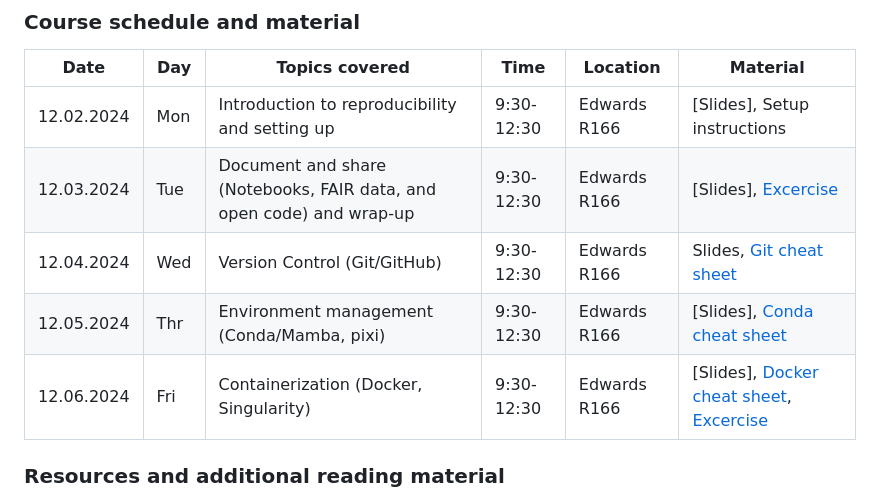
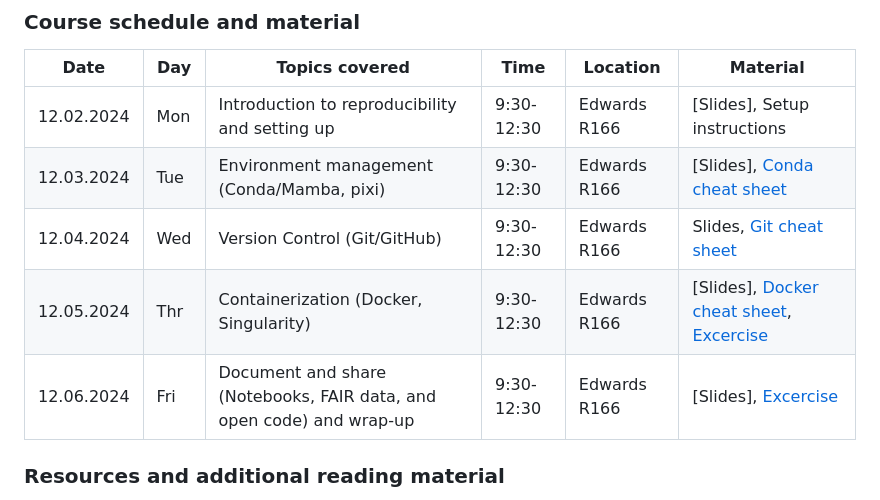
Before and after one commit to soniossos/bios259-a24, a Markdown page: README.md, the part around the change. Rendered like a GitHub page.

```diff
--- a/README.md
+++ b/README.md
@@ -37,11 +37,10 @@ Learn best practices for organizing, sharing, and documenting code and data to f
 | Date       | Day     | Topics covered                               | Time     | Location    | Material                |
 |------------|---------|-----------------------------------------------|----------|-------------|-------------------------|
 | 12.02.2024 | Mon  | Introduction to reproducibility and setting up | 9:30-12:30 | Edwards R166 | [Slides], Setup instructions |
-| 12.03.2024 | Tue  | Document and share (Notebooks, FAIR data, and open code) and wrap-up | 9:30-12:30 | Edwards R166 | [Slides], [Excercise](/06-docs-sharing/) |
+| 12.03.2024 | Tue  | Environment management (Conda/Mamba, pixi) | 9:30-12:30 | Edwards R166       | [Slides], [Conda cheat sheet]([/03-env-conda/conda-cheatsheet.pdf](https://docs.conda.io/projects/conda/en/4.6.0/_downloads/52a95608c49671267e40c689e0bc00ca/conda-cheatsheet.pdf)) |
 | 12.04.2024 | Wed | Version Control (Git/GitHub)                   | 9:30-12:30 | Edwards R166       | Slides, [Git cheat sheet](https://education.github.com/git-cheat-sheet-education.pdf) |
-| 12.05.2024 | Thr  | Environment management (Conda/Mamba, pixi) | 9:30-12:30 | Edwards R166       | [Slides], [Conda cheat sheet]([/03-env-conda/conda-cheatsheet.pdf](https://docs.conda.io/projects/conda/en/4.6.0/_downloads/52a95608c49671267e40c689e0bc00ca/conda-cheatsheet.pdf)) |
-| 12.06.2024 | Fri  | Containerization (Docker, Singularity)          | 9:30-12:30 | Edwards R166       | [Slides], [Docker cheat sheet](https://docs.docker.com/get-started/docker_cheatsheet.pdf), [Excercise](/04-containers/) |
-
+| 12.05.2024 | Thr  | Containerization (Docker, Singularity)          | 9:30-12:30 | Edwards R166       | [Slides], [Docker cheat sheet](https://docs.docker.com/get-started/docker_cheatsheet.pdf), [Excercise](/04-containers/) |
+| 12.06.2024 | Fri  | Document and share (Notebooks, FAIR data, and open code) and wrap-up | 9:30-12:30 | Edwards R166 | [Slides], [Excercise](/06-docs-sharing/) |
 
 ### Resources and additional reading material
 > We will add additional learning material here, meantime you can find resources list at the end of each day's slides.
```
